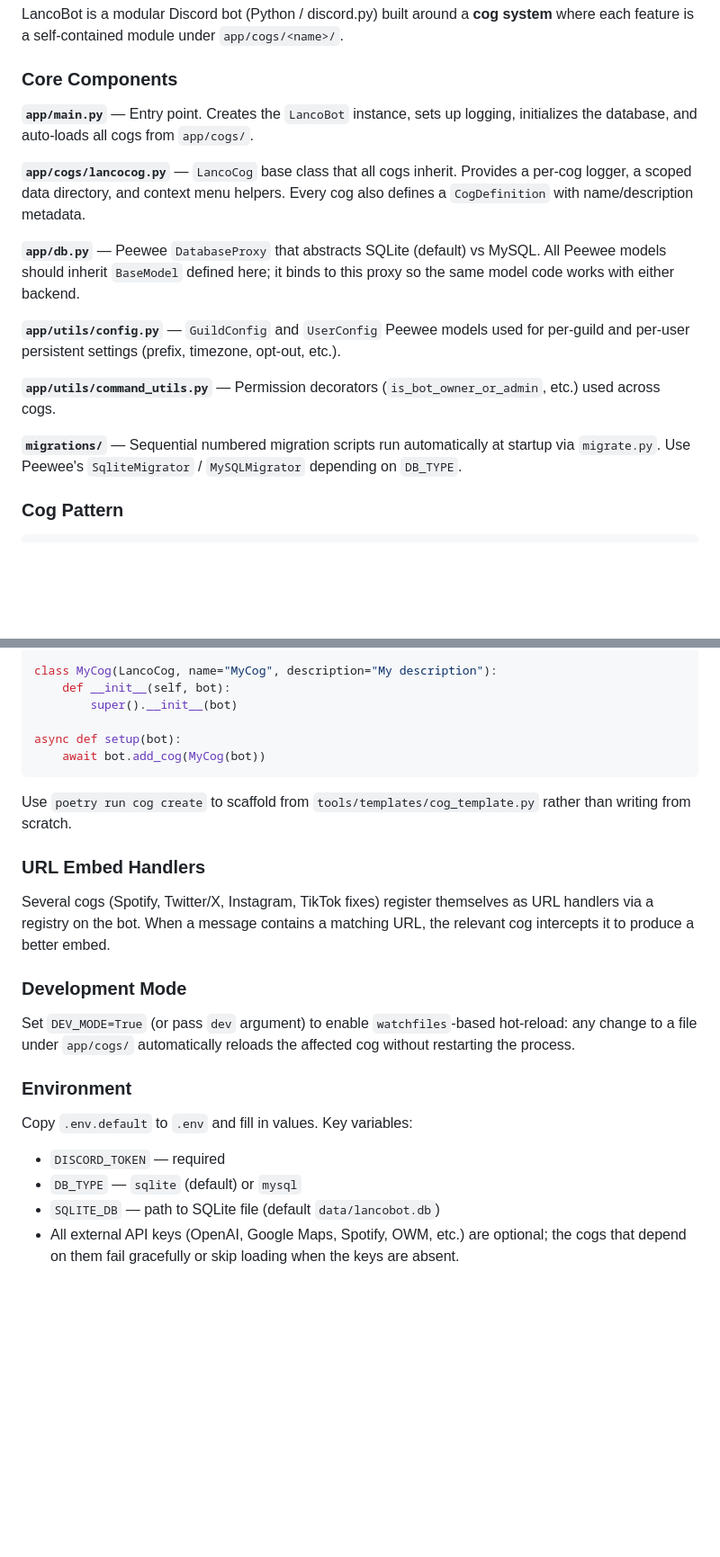
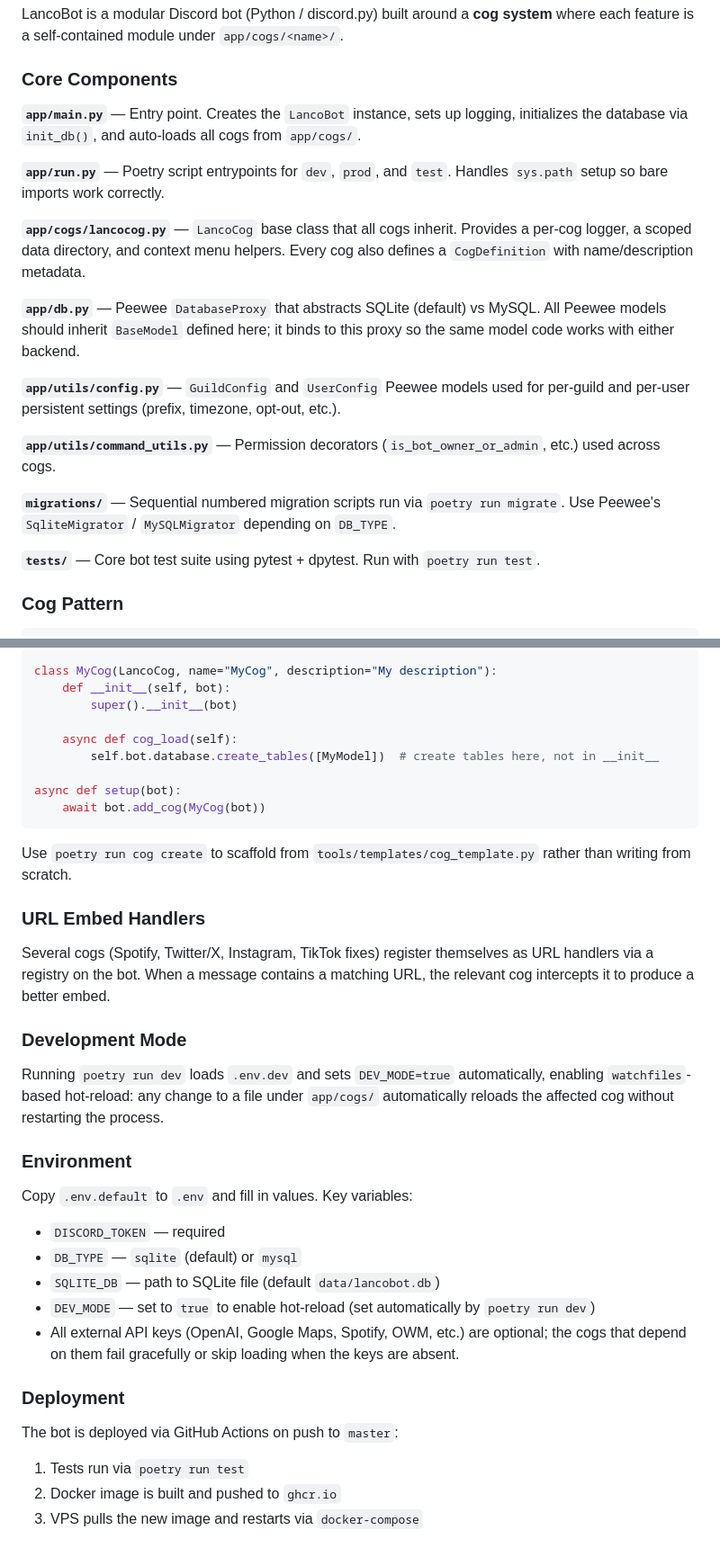
Before and after one commit to NateShoffner/lanco-discord-bot, a Markdown page: CLAUDE.md, 2 parts joined by grey strips. Shown at 90% size. Drawn GitHub-style; blank space fills up the shorter version.

````diff
--- a/CLAUDE.md
+++ b/CLAUDE.md
@@ -35,7 +35,9 @@ LancoBot is a modular Discord bot (Python / discord.py) built around a **cog sys
 
 ### Core Components
 
-**`app/main.py`** — Entry point. Creates the `LancoBot` instance, sets up logging, initializes the database, and auto-loads all cogs from `app/cogs/`.
+**`app/main.py`** — Entry point. Creates the `LancoBot` instance, sets up logging, initializes the database via `init_db()`, and auto-loads all cogs from `app/cogs/`.
+
+**`app/run.py`** — Poetry script entrypoints for `dev`, `prod`, and `test`. Handles `sys.path` setup so bare imports work correctly.
 
 **`app/cogs/lancocog.py`** — `LancoCog` base class that all cogs inherit. Provides a per-cog logger, a scoped data directory, and context menu helpers. Every cog also defines a `CogDefinition` with name/description metadata.
 
@@ -45,7 +47,9 @@ LancoBot is a modular Discord bot (Python / discord.py) built around a **cog sys
 
 **`app/utils/command_utils.py`** — Permission decorators (`is_bot_owner_or_admin`, etc.) used across cogs.
 
-**`migrations/`** — Sequential numbered migration scripts run automatically at startup via `migrate.py`. Use Peewee's `SqliteMigrator` / `MySQLMigrator` depending on `DB_TYPE`.
+**`migrations/`** — Sequential numbered migration scripts run via `poetry run migrate`. Use Peewee's `SqliteMigrator` / `MySQLMigrator` depending on `DB_TYPE`.
+
+**`tests/`** — Core bot test suite using pytest + dpytest. Run with `poetry run test`.
 
 ### Cog Pattern
 
@@ -65,6 +69,9 @@ class MyCog(LancoCog, name="MyCog", description="My description"):
     def __init__(self, bot):
         super().__init__(bot)
 
+    async def cog_load(self):
+        self.bot.database.create_tables([MyModel])  # create tables here, not in __init__
+
 async def setup(bot):
     await bot.add_cog(MyCog(bot))
 ```
@@ -77,7 +84,7 @@ Several cogs (Spotify, Twitter/X, Instagram, TikTok fixes) register themselves a
 
 ### Development Mode
 
-Set `DEV_MODE=True` (or pass `dev` argument) to enable `watchfiles`-based hot-reload: any change to a file under `app/cogs/` automatically reloads the affected cog without restarting the process.
+Running `poetry run dev` loads `.env.dev` and sets `DEV_MODE=true` automatically, enabling `watchfiles`-based hot-reload: any change to a file under `app/cogs/` automatically reloads the affected cog without restarting the process.
 
 ### Environment
 
@@ -85,4 +92,12 @@ Copy `.env.default` to `.env` and fill in values. Key variables:
 - `DISCORD_TOKEN` — required
 - `DB_TYPE` — `sqlite` (default) or `mysql`
 - `SQLITE_DB` — path to SQLite file (default `data/lancobot.db`)
+- `DEV_MODE` — set to `true` to enable hot-reload (set automatically by `poetry run dev`)
 - All external API keys (OpenAI, Google Maps, Spotify, OWM, etc.) are optional; the cogs that depend on them fail gracefully or skip loading when the keys are absent.
+
+### Deployment
+
+The bot is deployed via GitHub Actions on push to `master`:
+1. Tests run via `poetry run test`
+2. Docker image is built and pushed to `ghcr.io`
+3. VPS pulls the new image and restarts via `docker-compose`
````
Also changed, not shown: README.md (+66 -82 lines).
